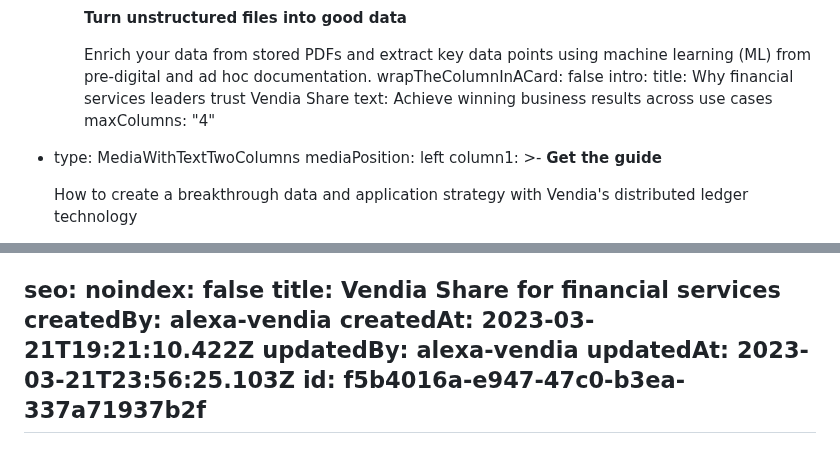
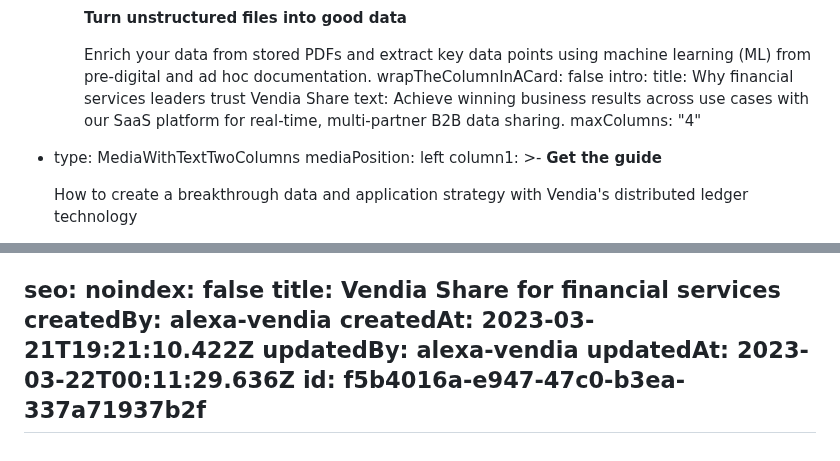
Before and after one commit to vendia/blog, a Markdown page: pages/industry-financial-services.md, 2 parts joined by grey strips. Drawn GitHub-style.

Commit message:
CMS Update Page "industry-financial-services"

```diff
--- a/pages/industry-financial-services.md
+++ b/pages/industry-financial-services.md
@@ -169,7 +169,8 @@ components:
         wrapTheColumnInACard: false
     intro:
       title: Why financial services leaders trust Vendia Share
-      text: Achieve winning business results across use cases
+      text: Achieve winning business results across use cases with our SaaS platform
+        for real-time, multi-partner B2B data sharing.
     maxColumns: "4"
   - type: MediaWithTextTwoColumns
     mediaPosition: left
@@ -215,6 +216,6 @@ seo:
 createdBy: alexa-vendia
 createdAt: 2023-03-21T19:21:10.422Z
 updatedBy: alexa-vendia
-updatedAt: 2023-03-21T23:56:25.103Z
+updatedAt: 2023-03-22T00:11:29.636Z
 id: f5b4016a-e947-47c0-b3ea-337a71937b2f
 ---
```
